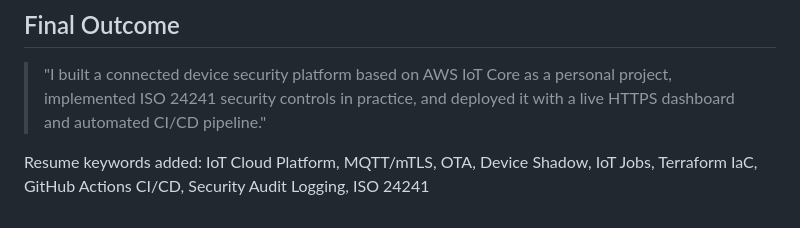
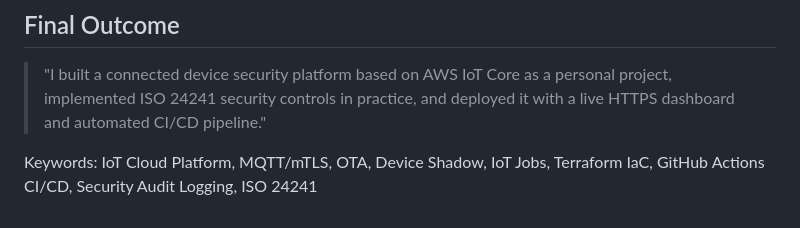
Before and after one commit to scale600/iot-iviewio, a Markdown page: docs/idea.md, the part around the change. Rendered like a GitHub page.

Commit message:
docs: remove "Resume" wording from idea.md
Co-Authored-By: Claude Sonnet 4.6 <noreply@anthropic.com>

```diff
--- a/docs/idea.md
+++ b/docs/idea.md
@@ -166,4 +166,4 @@ For this project to be effective in technical reviews:
 
 > "I built a connected device security platform based on AWS IoT Core as a personal project, implemented ISO 24241 security controls in practice, and deployed it with a live HTTPS dashboard and automated CI/CD pipeline."
 
-Resume keywords added: IoT Cloud Platform, MQTT/mTLS, OTA, Device Shadow, IoT Jobs, Terraform IaC, GitHub Actions CI/CD, Security Audit Logging, ISO 24241
+Keywords: IoT Cloud Platform, MQTT/mTLS, OTA, Device Shadow, IoT Jobs, Terraform IaC, GitHub Actions CI/CD, Security Audit Logging, ISO 24241
```
